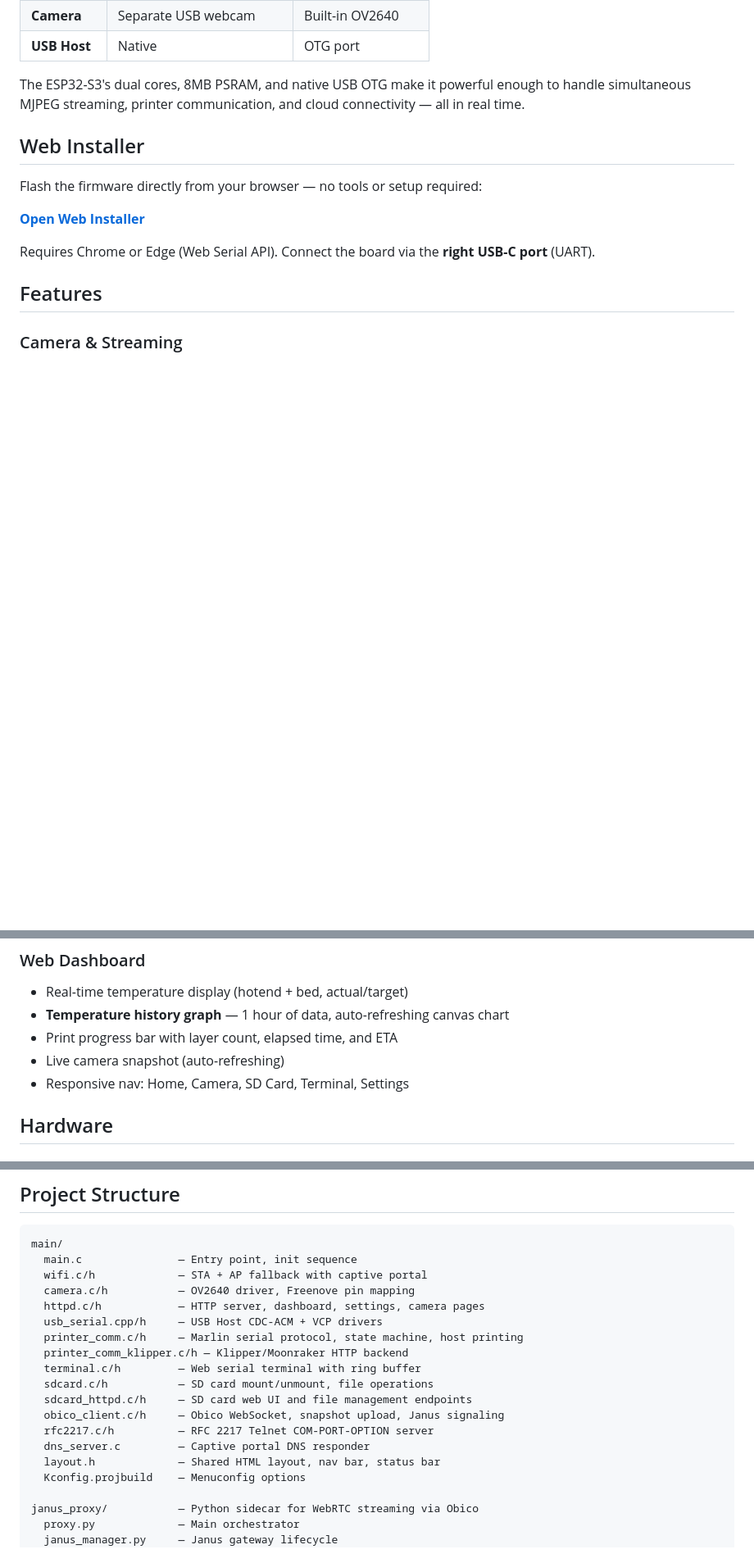
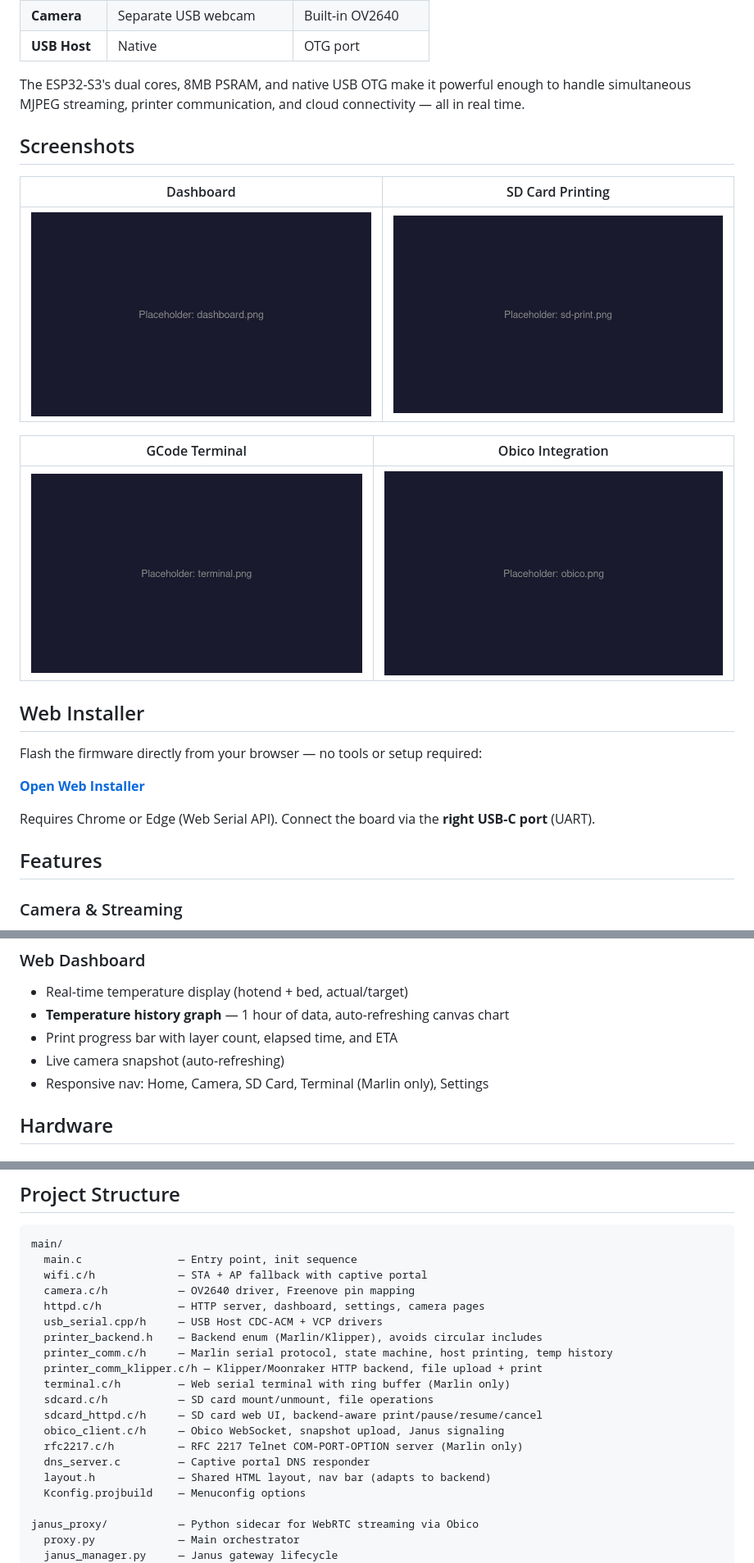
Before and after one commit to sergeyksv/esp32fdm, a Markdown page: README.md, 3 parts joined by grey strips. Shown at 82% size. Drawn GitHub-style; pictures changed too: docs/screenshots/dashboard.png (added), docs/screenshots/obico.png (added), docs/screenshots/sd-print.png (added); blank space fills up the shorter version.

```diff
--- a/README.md
+++ b/README.md
@@ -19,6 +19,16 @@ This project replaces all of that with a **single ~$7 ESP32-S3 board** that has
 | **USB Host** | Native | OTG port |
 
 The ESP32-S3's dual cores, 8MB PSRAM, and native USB OTG make it powerful enough to handle simultaneous MJPEG streaming, printer communication, and cloud connectivity — all in real time.
+
+## Screenshots
+
+| Dashboard | SD Card Printing |
+|---|---|
+| ![Dashboard](docs/screenshots/dashboard.png) | ![SD Print](docs/screenshots/sd-print.png) |
+
+| GCode Terminal | Obico Integration |
+|---|---|
+| ![Terminal](docs/screenshots/terminal.png) | ![Obico](docs/screenshots/obico.png) |
 
 ## Web Installer
 
@@ -75,7 +86,7 @@ Requires Chrome or Edge (Web Serial API). Connect the board via the **right USB-
 - **Temperature history graph** — 1 hour of data, auto-refreshing canvas chart
 - Print progress bar with layer count, elapsed time, and ETA
 - Live camera snapshot (auto-refreshing)
-- Responsive nav: Home, Camera, SD Card, Terminal, Settings
+- Responsive nav: Home, Camera, SD Card, Terminal (Marlin only), Settings
 
 ## Hardware
 
@@ -210,15 +221,16 @@ main/
   camera.c/h           — OV2640 driver, Freenove pin mapping
   httpd.c/h            — HTTP server, dashboard, settings, camera pages
   usb_serial.cpp/h     — USB Host CDC-ACM + VCP drivers
-  printer_comm.c/h     — Marlin serial protocol, state machine, host printing
-  printer_comm_klipper.c/h — Klipper/Moonraker HTTP backend
-  terminal.c/h         — Web serial terminal with ring buffer
+  printer_backend.h    — Backend enum (Marlin/Klipper), avoids circular includes
+  printer_comm.c/h     — Marlin serial protocol, state machine, host printing, temp history
+  printer_comm_klipper.c/h — Klipper/Moonraker HTTP backend, file upload + print
+  terminal.c/h         — Web serial terminal with ring buffer (Marlin only)
   sdcard.c/h           — SD card mount/unmount, file operations
-  sdcard_httpd.c/h     — SD card web UI and file management endpoints
+  sdcard_httpd.c/h     — SD card web UI, backend-aware print/pause/resume/cancel
   obico_client.c/h     — Obico WebSocket, snapshot upload, Janus signaling
-  rfc2217.c/h          — RFC 2217 Telnet COM-PORT-OPTION server
+  rfc2217.c/h          — RFC 2217 Telnet COM-PORT-OPTION server (Marlin only)
   dns_server.c         — Captive portal DNS responder
-  layout.h             — Shared HTML layout, nav bar, status bar
+  layout.h             — Shared HTML layout, nav bar (adapts to backend)
   Kconfig.projbuild    — Menuconfig options
 
 janus_proxy/           — Python sidecar for WebRTC streaming via Obico
```
Also changed, not shown: other parts of README.md (+7 -6 lines), CLAUDE.md (+25 -11 lines), 1 other file.
